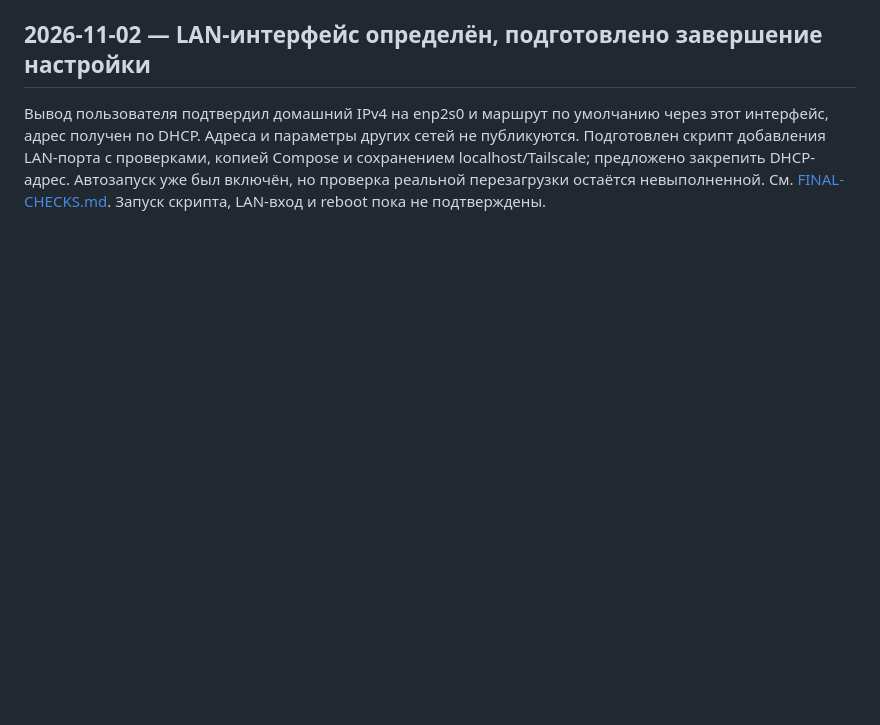
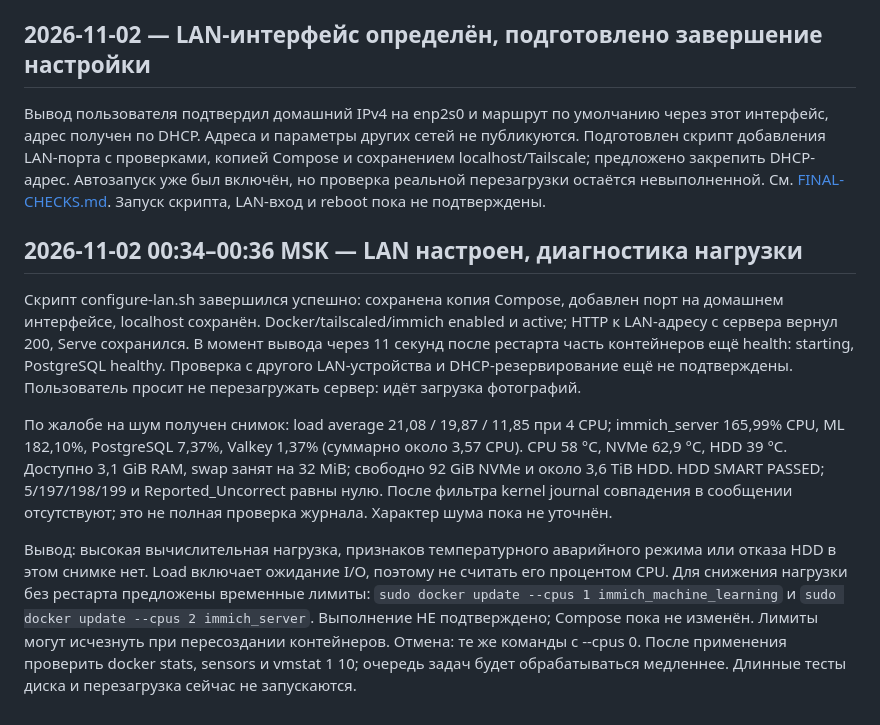
Before and after one commit to niknech/codex, a Markdown page: home-server/PROGRESS.md, the part around the change. Drawn GitHub-style; blank space fills up the shorter version.

Commit message:
docs: record LAN setup and server load diagnostics during import

```diff
--- a/home-server/PROGRESS.md
+++ b/home-server/PROGRESS.md
@@ -144,3 +144,11 @@ HTTP HEAD к http://127.0.0.1:2283 вернул 200 OK в 11:49:04 MSK. Пока
 ## 2026-11-02 — LAN-интерфейс определён, подготовлено завершение настройки
 
 Вывод пользователя подтвердил домашний IPv4 на enp2s0 и маршрут по умолчанию через этот интерфейс, адрес получен по DHCP. Адреса и параметры других сетей не публикуются. Подготовлен скрипт добавления LAN-порта с проверками, копией Compose и сохранением localhost/Tailscale; предложено закрепить DHCP-адрес. Автозапуск уже был включён, но проверка реальной перезагрузки остаётся невыполненной. См. [FINAL-CHECKS.md](FINAL-CHECKS.md). Запуск скрипта, LAN-вход и reboot пока не подтверждены.
+
+## 2026-11-02 00:34–00:36 MSK — LAN настроен, диагностика нагрузки
+
+Скрипт configure-lan.sh завершился успешно: сохранена копия Compose, добавлен порт на домашнем интерфейсе, localhost сохранён. Docker/tailscaled/immich enabled и active; HTTP к LAN-адресу с сервера вернул 200, Serve сохранился. В момент вывода через 11 секунд после рестарта часть контейнеров ещё health: starting, PostgreSQL healthy. Проверка с другого LAN-устройства и DHCP-резервирование ещё не подтверждены. Пользователь просит не перезагружать сервер: идёт загрузка фотографий.
+
+По жалобе на шум получен снимок: load average 21,08 / 19,87 / 11,85 при 4 CPU; immich_server 165,99% CPU, ML 182,10%, PostgreSQL 7,37%, Valkey 1,37% (суммарно около 3,57 CPU). CPU 58 °C, NVMe 62,9 °C, HDD 39 °C. Доступно 3,1 GiB RAM, swap занят на 32 MiB; свободно 92 GiB NVMe и около 3,6 TiB HDD. HDD SMART PASSED; 5/197/198/199 и Reported_Uncorrect равны нулю. После фильтра kernel journal совпадения в сообщении отсутствуют; это не полная проверка журнала. Характер шума пока не уточнён.
+
+Вывод: высокая вычислительная нагрузка, признаков температурного аварийного режима или отказа HDD в этом снимке нет. Load включает ожидание I/O, поэтому не считать его процентом CPU. Для снижения нагрузки без рестарта предложены временные лимиты: `sudo docker update --cpus 1 immich_machine_learning` и `sudo docker update --cpus 2 immich_server`. Выполнение НЕ подтверждено; Compose пока не изменён. Лимиты могут исчезнуть при пересоздании контейнеров. Отмена: те же команды с --cpus 0. После применения проверить docker stats, sensors и vmstat 1 10; очередь задач будет обрабатываться медленнее. Длинные тесты диска и перезагрузка сейчас не запускаются.
```
